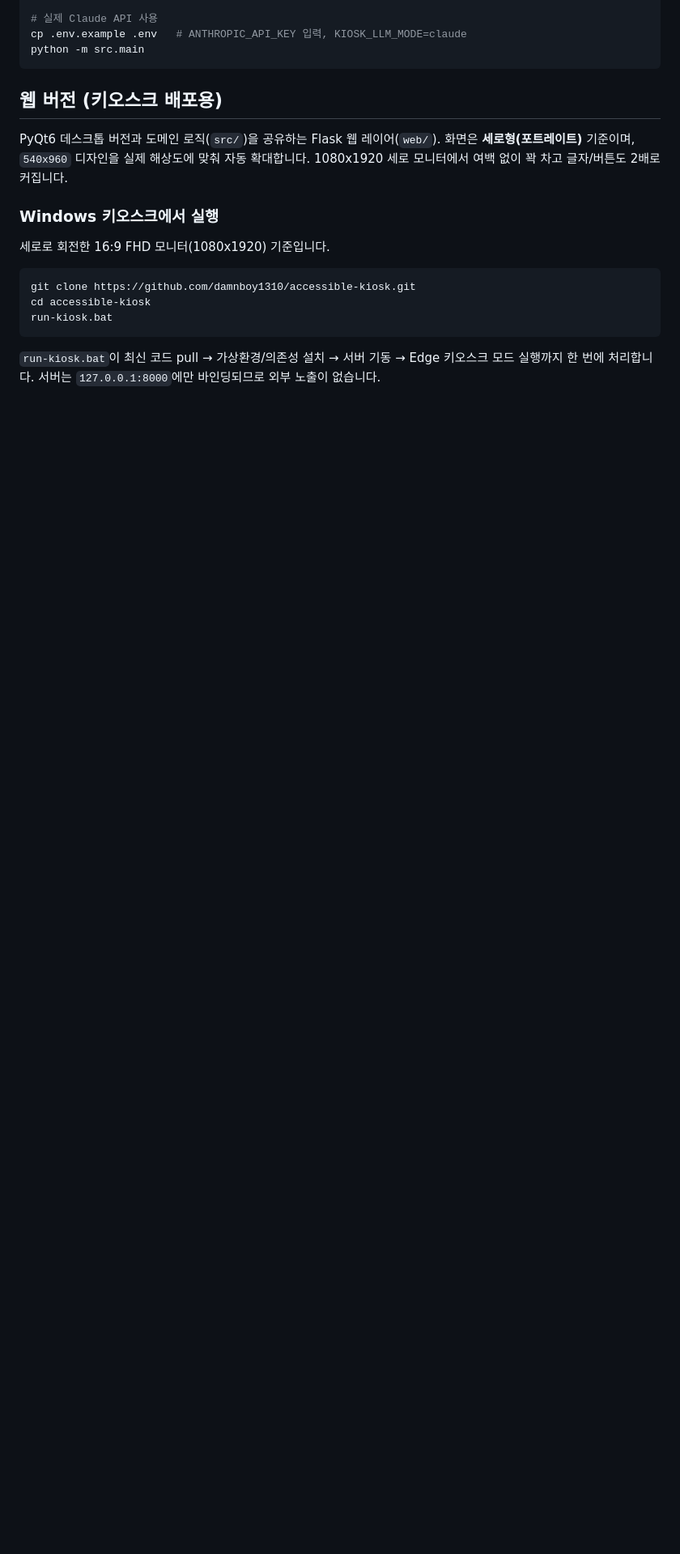
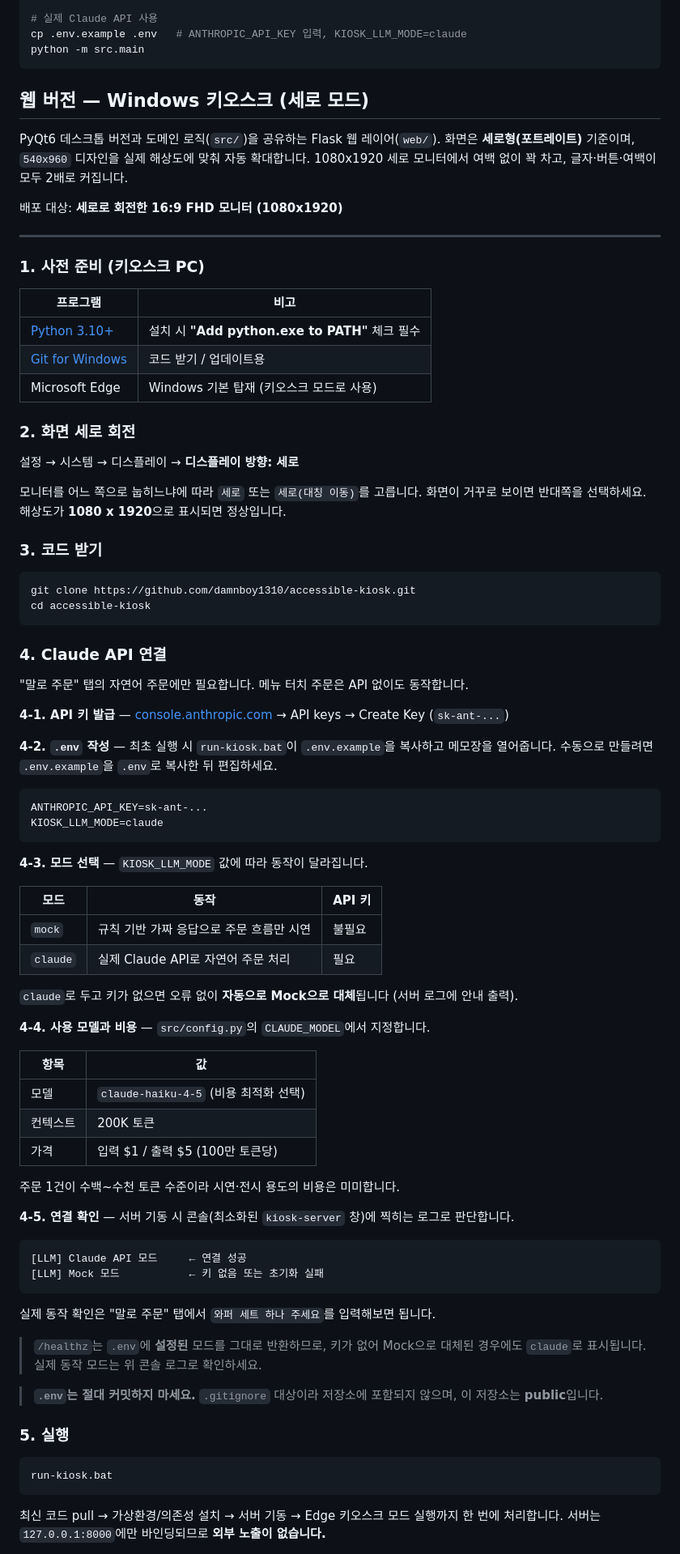
Before and after one commit to damnboy1310/accessible-kiosk, a Markdown page: README.md, the part around one of its changes. Shown at 81% size. GitHub-like rendering; blank space fills up the shorter version.

Commit message:
docs: Windows 키오스크 세로 모드 + API 연결 가이드
README의 웹 버전 섹션을 7단계 순서 가이드로 재작성.

- 사전 준비(Python/Git/Edge), 화면 세로 회전, clone, 실행,
  부팅 자동 실행, Windows 추가 설정(터치 키보드/절전/TTS)
- Claude API 연결 절차 추가: 키 발급 -> .env 작성 -> 모드 선택
  -> 사용 모델(claude-haiku-4-5, $1/$5 per 1M)과 비용 -> 연결 확인
- 키가 없으면 자동으로 Mock 대체되는 동작 명시
- /healthz는 설정값을 그대로 반환하므로 실제 모드는
  서버 콘솔 로그로 확인해야 함을 주의사항으로 기재

Co-Authored-By: Claude Opus 5 <noreply@anthropic.com>

````diff
--- a/README.md
+++ b/README.md
@@ -26,22 +26,92 @@ cp .env.example .env   # ANTHROPIC_API_KEY 입력, KIOSK_LLM_MODE=claude
 python -m src.main
 ```
 
-## 웹 버전 (키오스크 배포용)
+## 웹 버전 — Windows 키오스크 (세로 모드)
 
 PyQt6 데스크톱 버전과 도메인 로직(`src/`)을 공유하는 Flask 웹 레이어(`web/`).
 화면은 **세로형(포트레이트)** 기준이며, `540x960` 디자인을 실제 해상도에 맞춰 자동 확대합니다.
-1080x1920 세로 모니터에서 여백 없이 꽉 차고 글자/버튼도 2배로 커집니다.
+1080x1920 세로 모니터에서 여백 없이 꽉 차고, 글자·버튼·여백이 모두 2배로 커집니다.
 
-### Windows 키오스크에서 실행
+배포 대상: **세로로 회전한 16:9 FHD 모니터 (1080x1920)**
 
-세로로 회전한 16:9 FHD 모니터(1080x1920) 기준입니다.
+---
+
+### 1. 사전 준비 (키오스크 PC)
+
+| 프로그램 | 비고 |
+|---|---|
+| [Python 3.10+](https://www.python.org/downloads/windows/) | 설치 시 **"Add python.exe to PATH"** 체크 필수 |
+| [Git for Windows](https://git-scm.com/download/win) | 코드 받기 / 업데이트용 |
+| Microsoft Edge | Windows 기본 탑재 (키오스크 모드로 사용) |
+
+### 2. 화면 세로 회전
+
+설정 → 시스템 → 디스플레이 → **디스플레이 방향: 세로**
+
+모니터를 어느 쪽으로 눕히느냐에 따라 `세로` 또는 `세로(대칭 이동)`를 고릅니다.
+화면이 거꾸로 보이면 반대쪽을 선택하세요. 해상도가 **1080 x 1920**으로 표시되면 정상입니다.
+
+### 3. 코드 받기
 
 ```
 git clone https://github.com/damnboy1310/accessible-kiosk.git
 cd accessible-kiosk
+```
+
+### 4. Claude API 연결
+
+"말로 주문" 탭의 자연어 주문에만 필요합니다. 메뉴 터치 주문은 API 없이도 동작합니다.
+
+**4-1. API 키 발급** — [console.anthropic.com](https://console.anthropic.com) → API keys → Create Key (`sk-ant-...`)
+
+**4-2. `.env` 작성** — 최초 실행 시 `run-kiosk.bat`이 `.env.example`을 복사하고 메모장을 열어줍니다.
+수동으로 만들려면 `.env.example`을 `.env`로 복사한 뒤 편집하세요.
+
+```ini
+ANTHROPIC_API_KEY=sk-ant-...
+KIOSK_LLM_MODE=claude
+```
+
+**4-3. 모드 선택** — `KIOSK_LLM_MODE` 값에 따라 동작이 달라집니다.
+
+| 모드 | 동작 | API 키 |
+|---|---|---|
+| `mock` | 규칙 기반 가짜 응답으로 주문 흐름만 시연 | 불필요 |
+| `claude` | 실제 Claude API로 자연어 주문 처리 | 필요 |
+
+`claude`로 두고 키가 없으면 오류 없이 **자동으로 Mock으로 대체**됩니다 (서버 로그에 안내 출력).
+
+**4-4. 사용 모델과 비용** — `src/config.py`의 `CLAUDE_MODEL`에서 지정합니다.
+
+| 항목 | 값 |
+|---|---|
+| 모델 | `claude-haiku-4-5` (비용 최적화 선택) |
+| 컨텍스트 | 200K 토큰 |
+| 가격 | 입력 $1 / 출력 $5 (100만 토큰당) |
+
+주문 1건이 수백~수천 토큰 수준이라 시연·전시 용도의 비용은 미미합니다.
+
+**4-5. 연결 확인** — 서버 기동 시 콘솔(최소화된 `kiosk-server` 창)에 찍히는 로그로 판단합니다.
+
+```
+[LLM] Claude API 모드     ← 연결 성공
+[LLM] Mock 모드           ← 키 없음 또는 초기화 실패
+```
+
+실제 동작 확인은 "말로 주문" 탭에서 `와퍼 세트 하나 주세요`를 입력해보면 됩니다.
+
+> `/healthz`는 `.env`에 **설정된** 모드를 그대로 반환하므로, 키가 없어 Mock으로 대체된 경우에도
+> `claude`로 표시됩니다. 실제 동작 모드는 위 콘솔 로그로 확인하세요.
+
+> **`.env`는 절대 커밋하지 마세요.** `.gitignore` 대상이라 저장소에 포함되지 않으며,
+> 이 저장소는 **public**입니다.
+
+### 5. 실행
+
+```
 run-kiosk.bat
 ```
 
-`run-kiosk.bat`이 최신 코드 pull → 가상환경/의존성 설치 → 서버 기동 → Edge 키오스크 모드 실행까지 한 번에 처리합니다.
-서버는 `127.0.0.1:8000`에만 바인딩되므로 외부 노출이 없습니다.
+최신 코드 pull → 가상환경/의존성 설치 → 서버 기동 → Edge 키오스크 모드 실행까지 한 번에 처리합니다.
+서버는 `127.0.0.1:8000`에만 바인딩되므로 **외부 노출이 없습니다.**
 
````
Also changed, not shown: other parts of README.md (+18 -11 lines).
